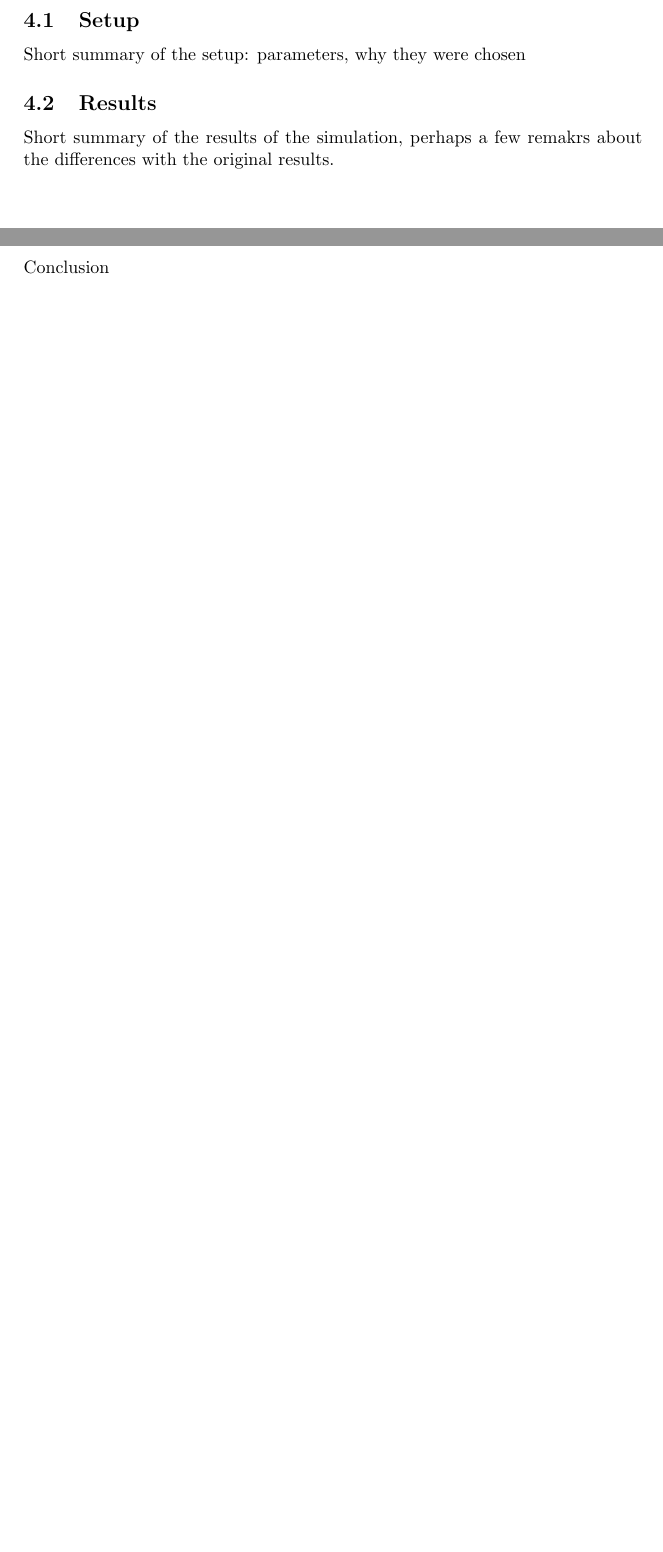
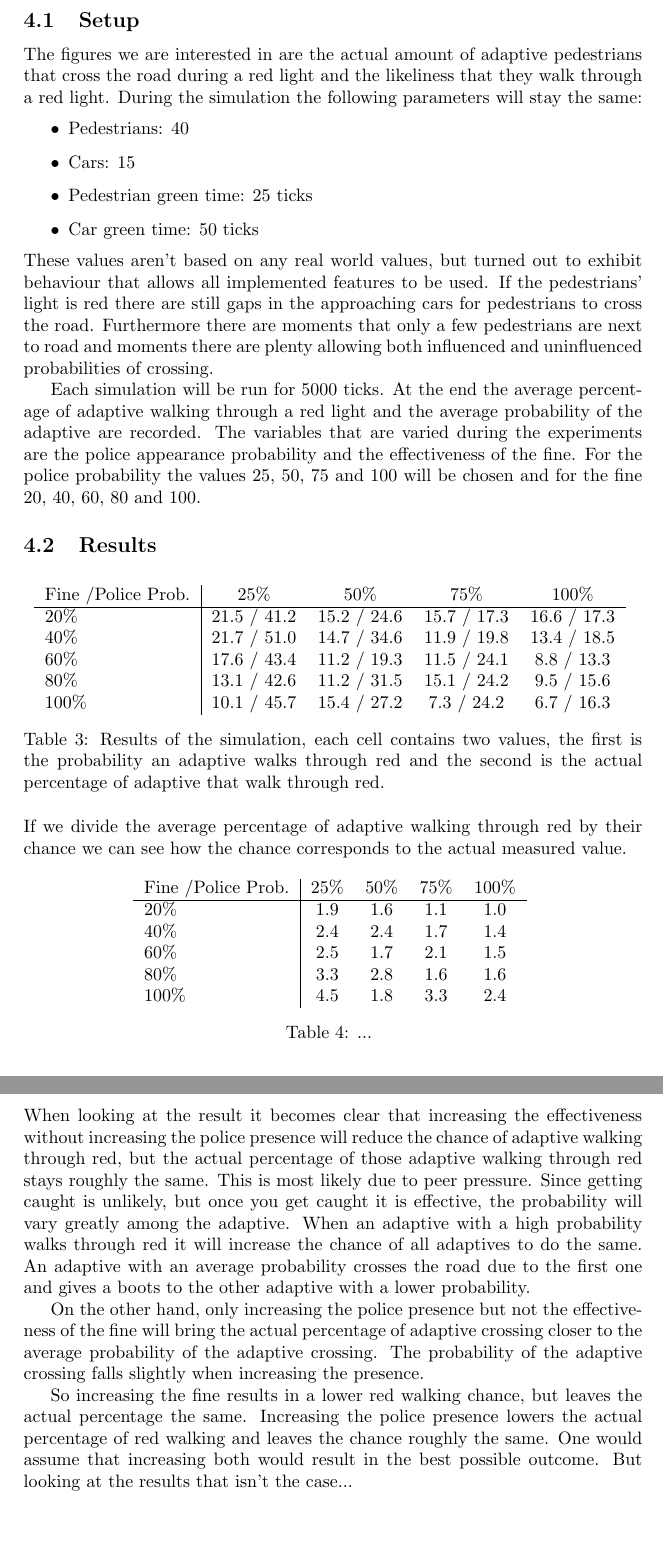
Before and after one commit to rv2673/Traffic-Lights-AI-Experiment, a LaTeX document (Report.tex): two parts of pages 8 and 9 of 9, joined at a grey line, cut so that both start at the same text, the shorter picture padded with empty space. Compiled offline with pdfLaTeX.

Commit message:
Added results to the report

```diff
--- a/Report.tex
+++ b/Report.tex
@@ -151,15 +151,55 @@ The implementation is done by counting the number of pedestrians per cycle and u
 
 \section{Simulation}
 \subsection{Setup}
-Short summary of the setup: parameters, why they were chosen
+The figures we are interested in are the actual amount of adaptive pedestrians that cross the road during a red light and the likeliness that they walk through a red light. During the simulation the following parameters will stay the same:
+\begin{itemize}
+\item Pedestrians: $40$
+\item Cars: $15$
+\item Pedestrian green time: $25$ ticks
+\item Car green time: $50$ ticks
+\end{itemize}
+These values aren't based on any real world values, but turned out to exhibit behaviour that allows all implemented features to be used. If the pedestrians' light is red there are still gaps in the approaching cars for pedestrians to cross the road. Furthermore there are moments that only a few pedestrians are next to road and moments there are plenty allowing both influenced and uninfluenced probabilities of crossing.
+
+Each simulation will be run for $5000$ ticks. At the end the average percentage of adaptive walking through a red light and the average probability of the adaptive are recorded. The variables that are varied during the experiments are the police appearance probability and the effectiveness of the fine. For the police probability the values $25$, $50$, $75$ and $100$ will be chosen and for the fine $20$, $40$, $60$, $80$ and $100$.
 
 \subsection{Results}
-Short summary of the results of the simulation, perhaps a few remakrs about the differences with the original results.
+\begin{table}[H]
+\centering
+\begin{tabular}{ l | c c c c }
+  Fine \slash Police Prob. & 25\% & 50\% & 75\% & 100\% \\
+  \hline
+  20\%  & 21.5 / 41.2 & 15.2 / 24.6 & 15.7 / 17.3 & 16.6 / 17.3  \\
+  40\%  & 21.7 / 51.0 & 14.7 / 34.6 & 11.9 / 19.8 & 13.4 / 18.5  \\
+  60\%  & 17.6 / 43.4 & 11.2 / 19.3 & 11.5 / 24.1 &  8.8 / 13.3  \\
+  80\%  & 13.1 / 42.6 & 11.2 / 31.5 & 15.1 / 24.2 &  9.5 / 15.6  \\
+  100\% & 10.1 / 45.7 & 15.4 / 27.2 &  7.3 / 24.2 &  6.7 / 16.3  \\
+\end{tabular}
+\caption{Results of the simulation, each cell contains two values, the first is the probability an adaptive walks through red and the second is the actual percentage of adaptive that walk through red.}
+\end{table}
+If we divide the average percentage of adaptive walking through red by their chance we can see how the chance corresponds to the actual measured value.
+
+\begin{table}[H]
+\centering
+\begin{tabular}{ l | c c c c }
+  Fine \slash Police Prob. & 25\% & 50\% & 75\% & 100\% \\
+  \hline
+  20\%  & 1.9 & 1.6 & 1.1 & 1.0  \\
+  40\%  & 2.4 & 2.4 & 1.7 & 1.4  \\
+  60\%  & 2.5 & 1.7 & 2.1 & 1.5  \\
+  80\%  & 3.3 & 2.8 & 1.6 & 1.6  \\
+  100\% & 4.5 & 1.8 & 3.3 & 2.4  \\
+\end{tabular}
+\caption{... }
+\end{table}
 
 \clearpage
 
 \section{Conclusion}
-Conclusion
+When looking at the result it becomes clear that increasing the effectiveness without increasing the police presence will reduce the chance of adaptive walking through red, but the actual percentage of those adaptive walking through red stays roughly the same. This is most likely due to peer pressure. Since getting caught is unlikely, but once you get caught it is effective, the probability will vary greatly among the adaptive. When an adaptive with a high probability walks through red it will increase the chance of all adaptives to do the same. An adaptive with an average probability crosses the road due to the first one and gives a boots to the other adaptive with a lower probability.
+
+On the other hand, only increasing the police presence but not the effectiveness of the fine will bring the actual percentage of adaptive crossing closer to the average probability of the adaptive crossing. The probability of the adaptive crossing falls slightly when increasing the presence.
+
+So increasing the fine results in a lower red walking chance, but leaves the actual percentage the same. Increasing the police presence lowers the actual percentage of red walking and leaves the chance roughly the same. One would assume that increasing both would result in the best possible outcome. But looking at the results that isn't the case...
 
 \clearpage
 
```
